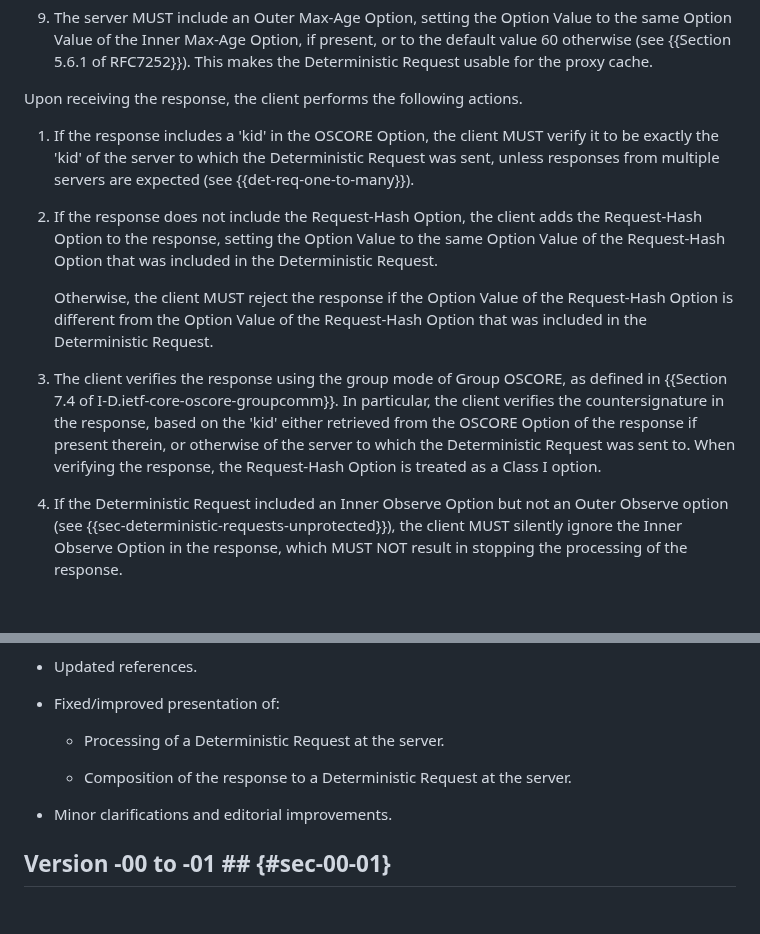
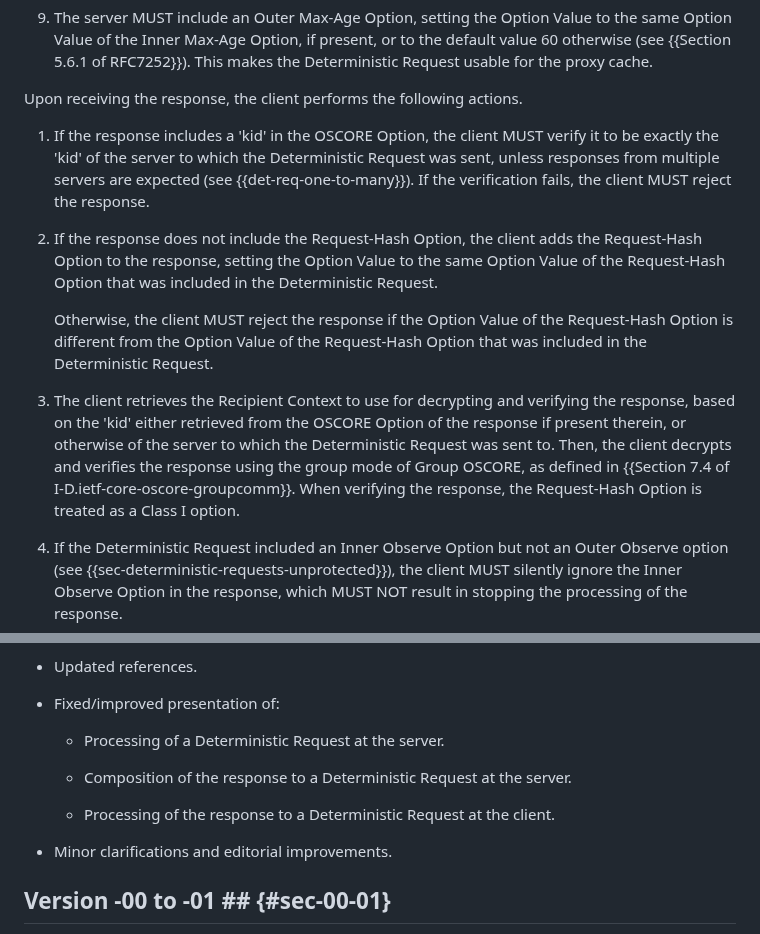
Before and after one commit to core-wg/cacheable-oscore, a Markdown page: draft-ietf-core-cacheable-oscore.md, 2 parts joined by grey strips. GitHub-like rendering; blank space fills up the shorter version.

Commit message:
Fixed/improved presentation of the processing of the response to a Deterministic Request at the client.

```diff
--- a/draft-ietf-core-cacheable-oscore.md
+++ b/draft-ietf-core-cacheable-oscore.md
@@ -495,13 +495,13 @@ In order to compose a response to a Deterministic Request, the server performs t
 
 Upon receiving the response, the client performs the following actions.
 
-1. If the response includes a 'kid' in the OSCORE Option, the client MUST verify it to be exactly the 'kid' of the server to which the Deterministic Request was sent, unless responses from multiple servers are expected (see {{det-req-one-to-many}}).
+1. If the response includes a 'kid' in the OSCORE Option, the client MUST verify it to be exactly the 'kid' of the server to which the Deterministic Request was sent, unless responses from multiple servers are expected (see {{det-req-one-to-many}}). If the verification fails, the client MUST reject the response.
 
 2. If the response does not include the Request-Hash Option, the client adds the Request-Hash Option to the response, setting the Option Value to the same Option Value of the Request-Hash Option that was included in the Deterministic Request.
 
    Otherwise, the client MUST reject the response if the Option Value of the Request-Hash Option is different from the Option Value of the Request-Hash Option that was included in the Deterministic Request.
 
-3. The client verifies the response using the group mode of Group OSCORE, as defined in {{Section 7.4 of I-D.ietf-core-oscore-groupcomm}}. In particular, the client verifies the countersignature in the response, based on the 'kid' either retrieved from the OSCORE Option of the response if present therein, or otherwise of the server to which the Deterministic Request was sent to. When verifying the response, the Request-Hash Option is treated as a Class I option.
+3. The client retrieves the Recipient Context to use for decrypting and verifying the response, based on the 'kid' either retrieved from the OSCORE Option of the response if present therein, or otherwise of the server to which the Deterministic Request was sent to. Then, the client decrypts and verifies the response using the group mode of Group OSCORE, as defined in {{Section 7.4 of I-D.ietf-core-oscore-groupcomm}}. When verifying the response, the Request-Hash Option is treated as a Class I option.
 
 4. If the Deterministic Request included an Inner Observe Option but not an Outer Observe option (see {{sec-deterministic-requests-unprotected}}), the client MUST silently ignore the Inner Observe Option in the response, which MUST NOT result in stopping the processing of the response.
 
@@ -1271,6 +1271,8 @@ From there, the protected CoAP response (106 bytes):
 
   * Composition of the response to a Deterministic Request at the server.
 
+  * Processing of the response to a Deterministic Request at the client.
+
 * Minor clarifications and editorial improvements.
 
 ## Version -00 to -01 ## {#sec-00-01}
```
